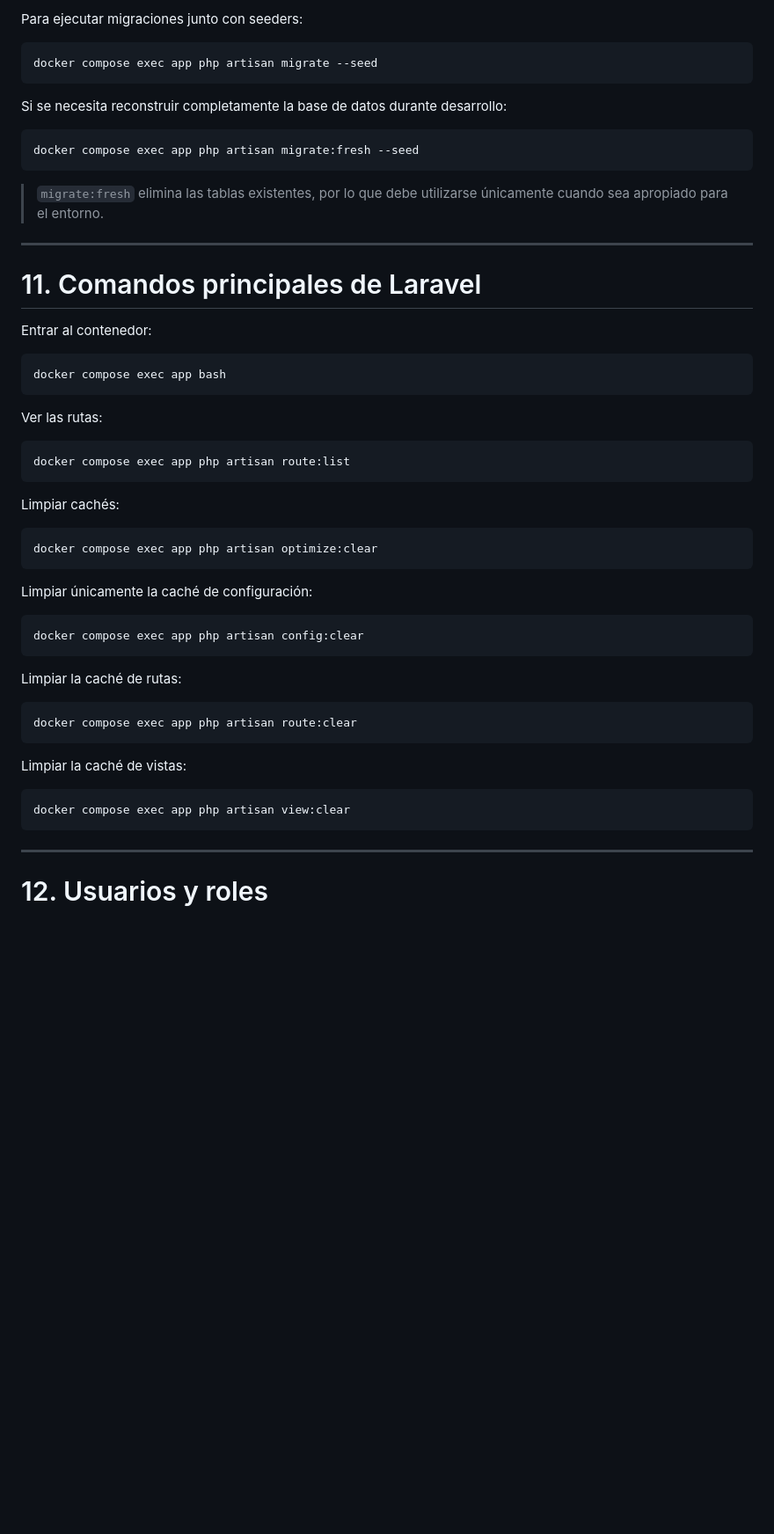
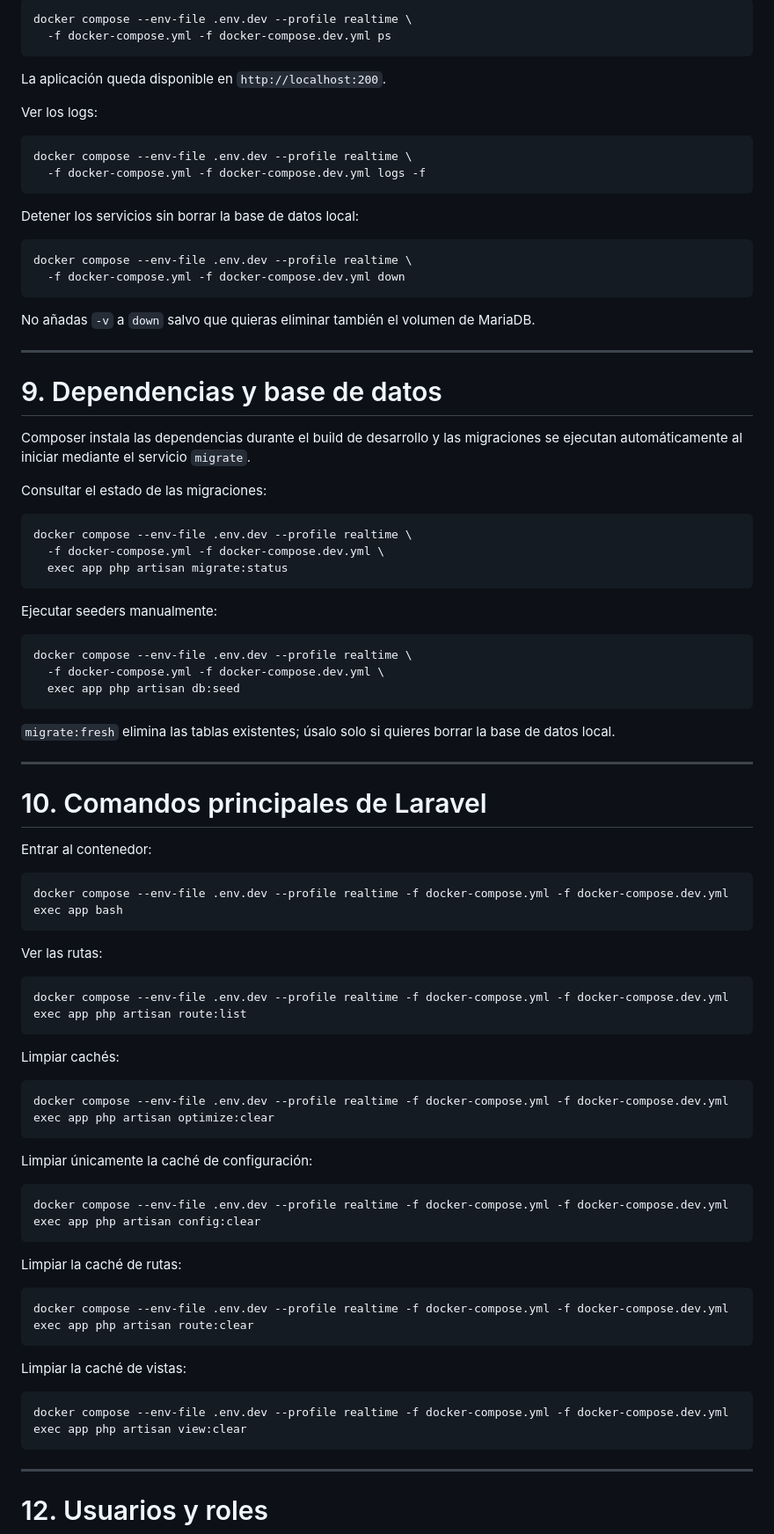
Before and after one commit to EddyDS23/klassio, a Markdown page: README.md, the part around one of its changes. Shown at 88% size. Rendered like a GitHub page; blank space fills up the shorter version.

Commit message:
docs: update readme

````diff
--- a/README.md
+++ b/README.md
@@ -293,55 +240,87 @@ docker compose exec app php artisan migrate
-Para ejecutar migraciones junto con seeders:
-
-```bash
-docker compose exec app php artisan migrate --seed
-```
-
-Si se necesita reconstruir completamente la base de datos durante desarrollo:
-
-```bash
-docker compose exec app php artisan migrate:fresh --seed
-```
-
-> `migrate:fresh` elimina las tablas existentes, por lo que debe utilizarse únicamente cuando sea apropiado para el entorno.
-
----
-
-# 11. Comandos principales de Laravel
+docker compose --env-file .env.dev --profile realtime \
+  -f docker-compose.yml -f docker-compose.dev.yml ps
+```
+
+La aplicación queda disponible en `http://localhost:200`.
+
+Ver los logs:
+
+```bash
+docker compose --env-file .env.dev --profile realtime \
+  -f docker-compose.yml -f docker-compose.dev.yml logs -f
+```
+
+Detener los servicios sin borrar la base de datos local:
+
+```bash
+docker compose --env-file .env.dev --profile realtime \
+  -f docker-compose.yml -f docker-compose.dev.yml down
+```
+
+No añadas `-v` a `down` salvo que quieras eliminar también el volumen de MariaDB.
+
+---
+
+# 9. Dependencias y base de datos
+
+Composer instala las dependencias durante el build de desarrollo y las migraciones se ejecutan automáticamente al iniciar mediante el servicio `migrate`.
+
+Consultar el estado de las migraciones:
+
+```bash
+docker compose --env-file .env.dev --profile realtime \
+  -f docker-compose.yml -f docker-compose.dev.yml \
+  exec app php artisan migrate:status
+```
+
+Ejecutar seeders manualmente:
+
+```bash
+docker compose --env-file .env.dev --profile realtime \
+  -f docker-compose.yml -f docker-compose.dev.yml \
+  exec app php artisan db:seed
+```
+
+`migrate:fresh` elimina las tablas existentes; úsalo solo si quieres borrar la base de datos local.
+
+---
+
+# 10. Comandos principales de Laravel
 
 Entrar al contenedor:
 
 ```bash
-docker compose exec app bash
+docker compose --env-file .env.dev --profile realtime -f docker-compose.yml -f docker-compose.dev.yml exec app bash
 ```
 
 Ver las rutas:
 
 ```bash
-docker compose exec app php artisan route:list
+docker compose --env-file .env.dev --profile realtime -f docker-compose.yml -f docker-compose.dev.yml exec app php artisan route:list
 ```
 
 Limpiar cachés:
 
 ```bash
-docker compose exec app php artisan optimize:clear
+docker compose --env-file .env.dev --profile realtime -f docker-compose.yml -f docker-compose.dev.yml exec app php artisan optimize:clear
 ```
 
 Limpiar únicamente la caché de configuración:
 
 ```bash
-docker compose exec app php artisan config:clear
+docker compose --env-file .env.dev --profile realtime -f docker-compose.yml -f docker-compose.dev.yml exec app php artisan config:clear
 ```
 
 Limpiar la caché de rutas:
 
 ```bash
-docker compose exec app php artisan route:clear
+docker compose --env-file .env.dev --profile realtime -f docker-compose.yml -f docker-compose.dev.yml exec app php artisan route:clear
 ```
 
 Limpiar la caché de vistas:
 
 ```bash
-docker compose exec app php artisan view:clear
+docker compose --env-file .env.dev --profile realtime -f docker-compose.yml -f docker-compose.dev.yml exec app php artisan view:clear
 ```
 
 ---
````
Also changed, not shown: other parts of README.md (+90 -153 lines).
